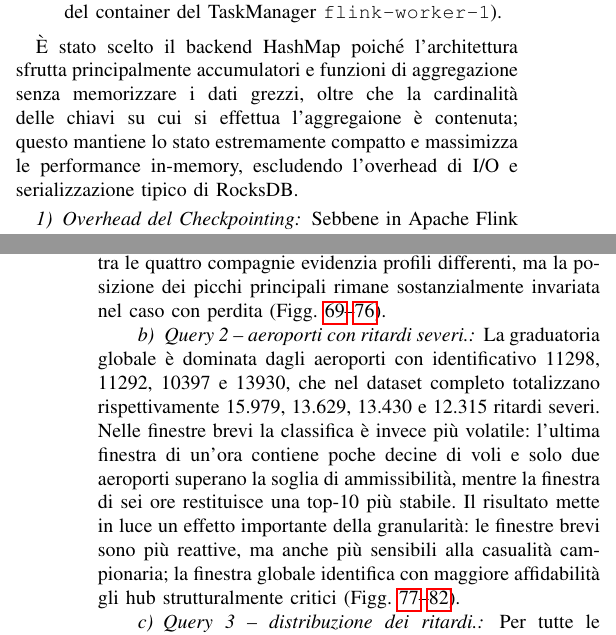
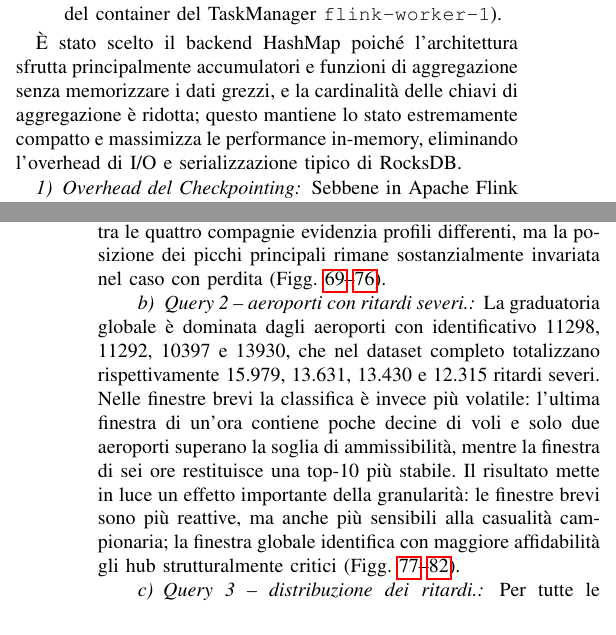
Before and after one commit to flavio-simonelli/flight-streaming-distributed-analysis, a LaTeX paper (Report/report.tex): two parts of the columns of pages 7 and 8 of 42, joined at a grey line, cut so that both start at the same text. Compiled offline with pdfLaTeX.

Commit message:
docs: improve clarity and grammar in Italian text of report

```diff
--- a/Report/report.tex
+++ b/Report/report.tex
@@ -582,7 +582,7 @@ La terza e ultima campagna di test valuta il comportamento della pipeline Flink
     \item \textbf{Scenario 3 - Test di Ripristino}: Checkpoint ogni $5$ minuti, con iniezione di $1$ fallimento (kill controllato del container del TaskManager \texttt{flink-worker-1}).
 \end{enumerate}
 
-È stato scelto il backend HashMap poiché l'architettura sfrutta principalmente accumulatori e funzioni di aggregazione senza memorizzare i dati grezzi, oltre che la cardinalità delle chiavi su cui si effettua l'aggregaione è contenuta; questo mantiene lo stato estremamente compatto e massimizza le performance in-memory, escludendo l'overhead di I/O e serializzazione tipico di RocksDB.
+È stato scelto il backend HashMap poiché l'architettura sfrutta principalmente accumulatori e funzioni di aggregazione senza memorizzare i dati grezzi, e la cardinalità delle chiavi di aggregazione è ridotta; questo mantiene lo stato estremamente compatto e massimizza le performance in-memory, eliminando l'overhead di I/O e serializzazione tipico di RocksDB.
 
 \subsubsection{Overhead del Checkpointing}\label{subsubsec:checkpoint_overhead}
 
@@ -631,7 +631,7 @@ Oltre alle metriche infrastrutturali, sono stati osservati i risultati di busine
 Le serie orarie mostrano una marcata variabilità temporale: i ritardi medi restano generalmente nell'ordine di pochi minuti, ma presentano picchi concentrati in specifici giorni, coerenti con episodi operativi circoscritti. Anche il tasso di cancellazione è intermittente e alterna lunghi periodi prossimi allo zero a picchi locali. Tale co-occorrenza suggerisce che le criticità non siano distribuite uniformemente nel quadrimestre. Il confronto tra le quattro compagnie evidenzia profili differenti, ma la posizione dei picchi principali rimane sostanzialmente invariata nel caso con perdita (Figg.~\ref{fig:q1_aa_complete}--\ref{fig:q1_wn_loss}).
 
 \paragraph{Query 2 -- aeroporti con ritardi severi.}
-La graduatoria globale è dominata dagli aeroporti con identificativo 11298, 11292, 10397 e 13930, che nel dataset completo totalizzano rispettivamente 15.979, 13.629, 13.430 e 12.315 ritardi severi. Nelle finestre brevi la classifica è invece più volatile: l'ultima finestra di un'ora contiene poche decine di voli e solo due aeroporti superano la soglia di ammissibilità, mentre la finestra di sei ore restituisce una top-10 più stabile. Il risultato mette in luce un effetto importante della granularità: le finestre brevi sono più reattive, ma anche più sensibili alla casualità campionaria; la finestra globale identifica con maggiore affidabilità gli hub strutturalmente critici (Figg.~\ref{fig:q2_1h_complete}--\ref{fig:q2_global_loss}).
+La graduatoria globale è dominata dagli aeroporti con identificativo 11298, 11292, 10397 e 13930, che nel dataset completo totalizzano rispettivamente 15.979, 13.631, 13.430 e 12.315 ritardi severi. Nelle finestre brevi la classifica è invece più volatile: l'ultima finestra di un'ora contiene poche decine di voli e solo due aeroporti superano la soglia di ammissibilità, mentre la finestra di sei ore restituisce una top-10 più stabile. Il risultato mette in luce un effetto importante della granularità: le finestre brevi sono più reattive, ma anche più sensibili alla casualità campionaria; la finestra globale identifica con maggiore affidabilità gli hub strutturalmente critici (Figg.~\ref{fig:q2_1h_complete}--\ref{fig:q2_global_loss}).
 
 \paragraph{Query 3 -- distribuzione dei ritardi.}
 Per tutte le compagnie la distanza tra mediana e percentile 90, insieme a massimi di molte ore, conferma una distribuzione fortemente asimmetrica a destra: la maggioranza dei voli parte in orario o con ritardi contenuti, mentre una piccola coda di eventi estremi determina gran parte della variabilità. Il profilo per ora del giorno rende inoltre visibile un peggioramento nelle fasce pomeridiane e serali, compatibile con la propagazione dei ritardi lungo le rotazioni giornaliere. Per WN, ad esempio, nella finestra globale si osservano $p_{25}\approx-4,35$ min, mediana prossima allo zero, $p_{75}\approx11$ min e $p_{90}\approx33,6$ min, a fronte di un massimo di circa 12 ore (Figg.~\ref{fig:q3_wn_global_complete} e~\ref{fig:q3_wn_global_loss}).
```
